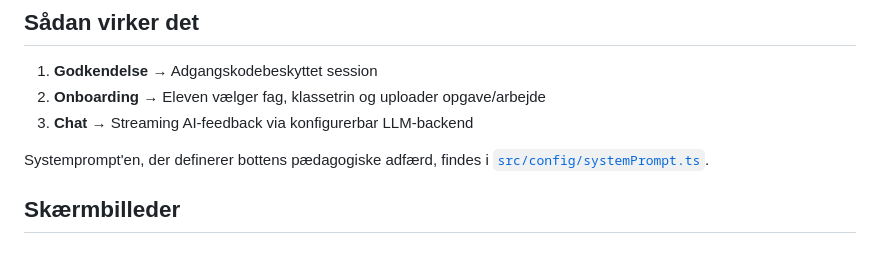
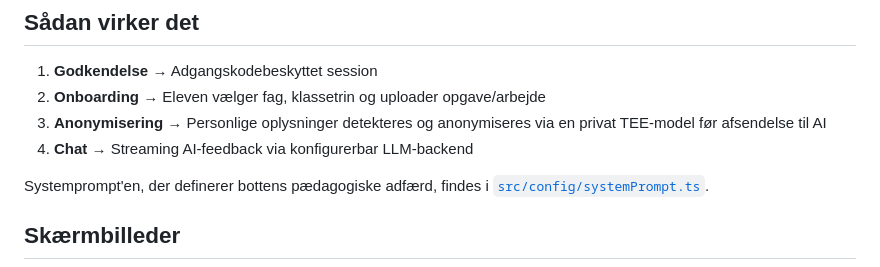
Before and after one commit to edbpede/feedback, a Markdown page: README.md, the part around the change. Drawn GitHub-style.

```diff
--- a/README.md
+++ b/README.md
@@ -29,7 +29,8 @@
 
 1. **Godkendelse** → Adgangskodebeskyttet session
 2. **Onboarding** → Eleven vælger fag, klassetrin og uploader opgave/arbejde
-3. **Chat** → Streaming AI-feedback via konfigurerbar LLM-backend
+3. **Anonymisering** → Personlige oplysninger detekteres og anonymiseres via en privat TEE-model før afsendelse til AI
+4. **Chat** → Streaming AI-feedback via konfigurerbar LLM-backend
 
 Systemprompt'en, der definerer bottens pædagogiske adfærd, findes i [`src/config/systemPrompt.ts`](src/config/systemPrompt.ts).
 
```
Also changed, not shown: README.en.md (+2 -1 lines).
